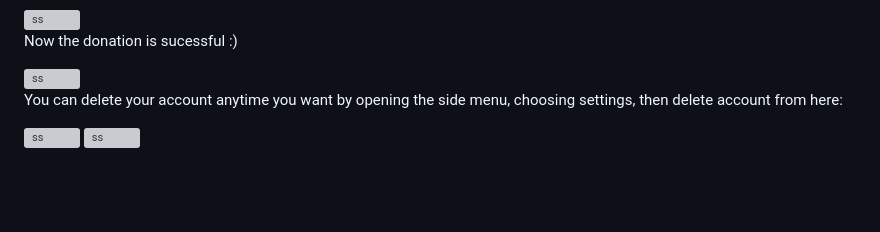
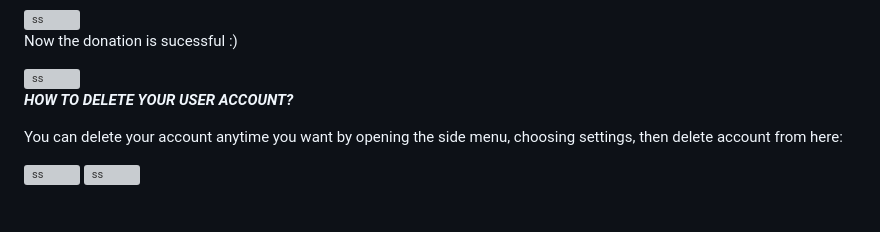
Before and after one commit to Mahy02/HAPIS-Refurbishment--Humanitarian-Aid-Panoramic-Interactive-System-, a Markdown page: README.md, the part around the change. GitHub-like rendering; grey boxes are pictures that could not be loaded.

Commit message:
add delete title

```diff
--- a/README.md
+++ b/README.md
@@ -134,6 +134,8 @@ Now the donation is sucessful :)
 
 
 <br>
+
+_**HOW TO DELETE YOUR USER ACCOUNT?**_
 
 You can delete your account anytime you want by opening the side menu, choosing settings, then delete account from here:
 
```
